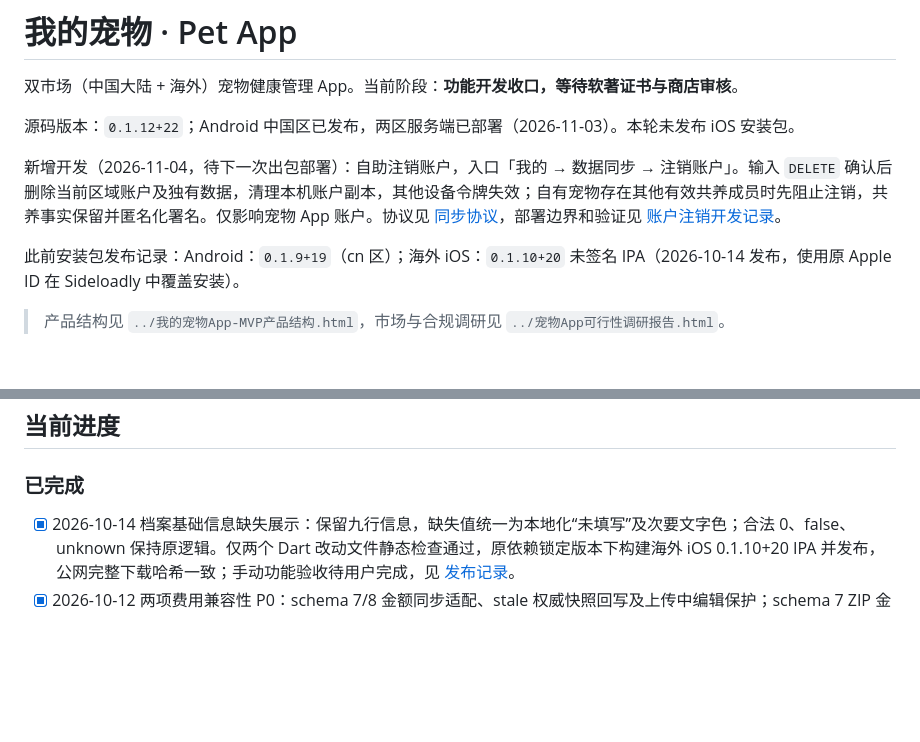
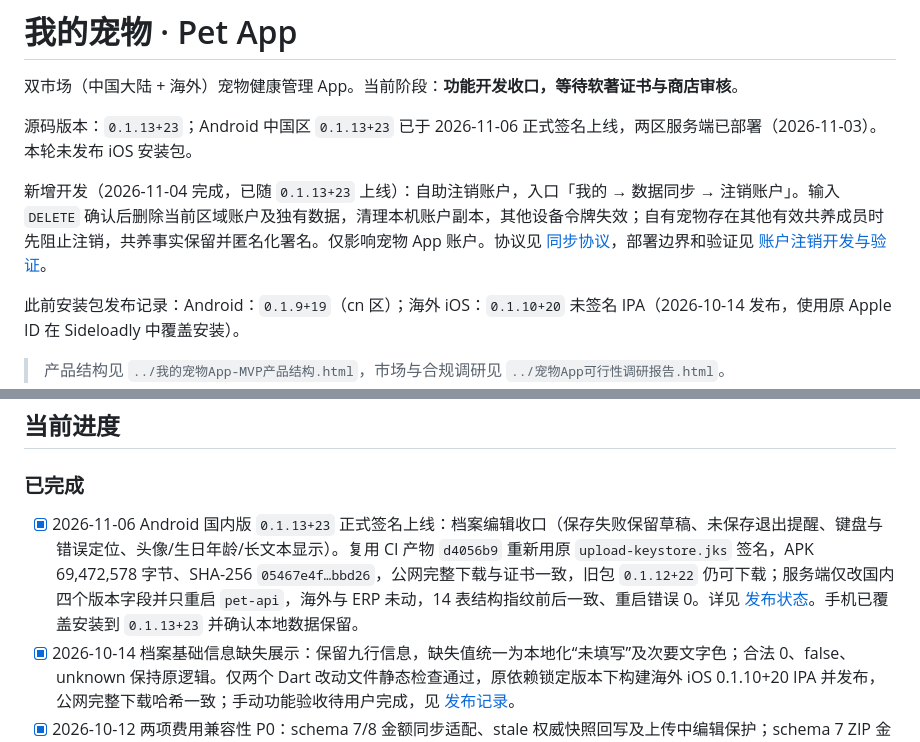
Before and after one commit to zhuruipeng/pets, a Markdown page: README.md, 2 parts joined by grey strips. GitHub-like rendering; blank space fills up the shorter version.

Commit message:
docs: record 0.1.13+23 cn rollout and phone upgrade acceptance

```diff
--- a/README.md
+++ b/README.md
@@ -2,9 +2,9 @@
 
 双市场（中国大陆 + 海外）宠物健康管理 App。当前阶段：**功能开发收口，等待软著证书与商店审核**。
 
-源码版本：`0.1.12+22`；Android 中国区已发布，两区服务端已部署（2026-11-03）。本轮未发布 iOS 安装包。
+源码版本：`0.1.13+23`；Android 中国区 `0.1.13+23` 已于 2026-11-06 正式签名上线，两区服务端已部署（2026-11-03）。本轮未发布 iOS 安装包。
 
-新增开发（2026-11-04，待下一次出包部署）：自助注销账户，入口「我的 → 数据同步 → 注销账户」。输入 `DELETE` 确认后删除当前区域账户及独有数据，清理本机账户副本，其他设备令牌失效；自有宠物存在其他有效共养成员时先阻止注销，共养事实保留并匿名化署名。仅影响宠物 App 账户。协议见 [同步协议](docs/同步协议.md)，部署边界和验证见 [账户注销开发记录](docs/账户注销-开发与验证.md)。
+新增开发（2026-11-04 完成，已随 `0.1.13+23` 上线）：自助注销账户，入口「我的 → 数据同步 → 注销账户」。输入 `DELETE` 确认后删除当前区域账户及独有数据，清理本机账户副本，其他设备令牌失效；自有宠物存在其他有效共养成员时先阻止注销，共养事实保留并匿名化署名。仅影响宠物 App 账户。协议见 [同步协议](docs/同步协议.md)，部署边界和验证见 [账户注销开发与验证](docs/账户注销-开发与验证.md)。
 
 此前安装包发布记录：Android：`0.1.9+19`（cn 区）；海外 iOS：`0.1.10+20` 未签名 IPA（2026-10-14 发布，使用原 Apple ID 在 Sideloadly 中覆盖安装）。
 
@@ -268,6 +268,7 @@ App 备案四件套（包名、证书 MD5/SHA-256、域名）见 `docs/store/上
 
 ### 已完成
 
+- [x] 2026-11-06 Android 国内版 `0.1.13+23` 正式签名上线：档案编辑收口（保存失败保留草稿、未保存退出提醒、键盘与错误定位、头像/生日年龄/长文本显示）。复用 CI 产物 `d4056b9` 重新用原 `upload-keystore.jks` 签名，APK 69,472,578 字节、SHA-256 `05467e4f…bbd26`，公网完整下载与证书一致，旧包 `0.1.12+22` 仍可下载；服务端仅改国内四个版本字段并只重启 `pet-api`，海外与 ERP 未动，14 表结构指纹前后一致、重启错误 0。详见 [发布状态](docs/pet-cn-release-status.md)。手机已覆盖安装到 `0.1.13+23` 并确认本地数据保留。
 - [x] 2026-10-14 档案基础信息缺失展示：保留九行信息，缺失值统一为本地化“未填写”及次要文字色；合法 0、false、unknown 保持原逻辑。仅两个 Dart 改动文件静态检查通过，原依赖锁定版本下构建海外 iOS 0.1.10+20 IPA 并发布，公网完整下载哈希一致；手动功能验收待用户完成，见 [发布记录](docs/2026-10-14-档案未填写展示发布.md)。
 - [x] 2026-10-12 两项费用兼容性 P0：schema 7/8 金额同步适配、stale 权威快照回写及上传中编辑保护；schema 7 ZIP 金额转换并保留附件与关联记录。合并同期日期容错后完整 Flutter 404 项通过，服务端 340 项（含独立 PostgreSQL 并发 3 项）通过，静态检查无问题。费用兼容性真机门禁、两区服务端部署及 Sideloadly 用海外 iOS IPA 发布完成，见 [验收记录](docs/2026-10-12-费用兼容性验收.md)。
 - [x] 数据模型设计 · 区域抽象层 · 单位换算 · 免疫规则分区域集
```
